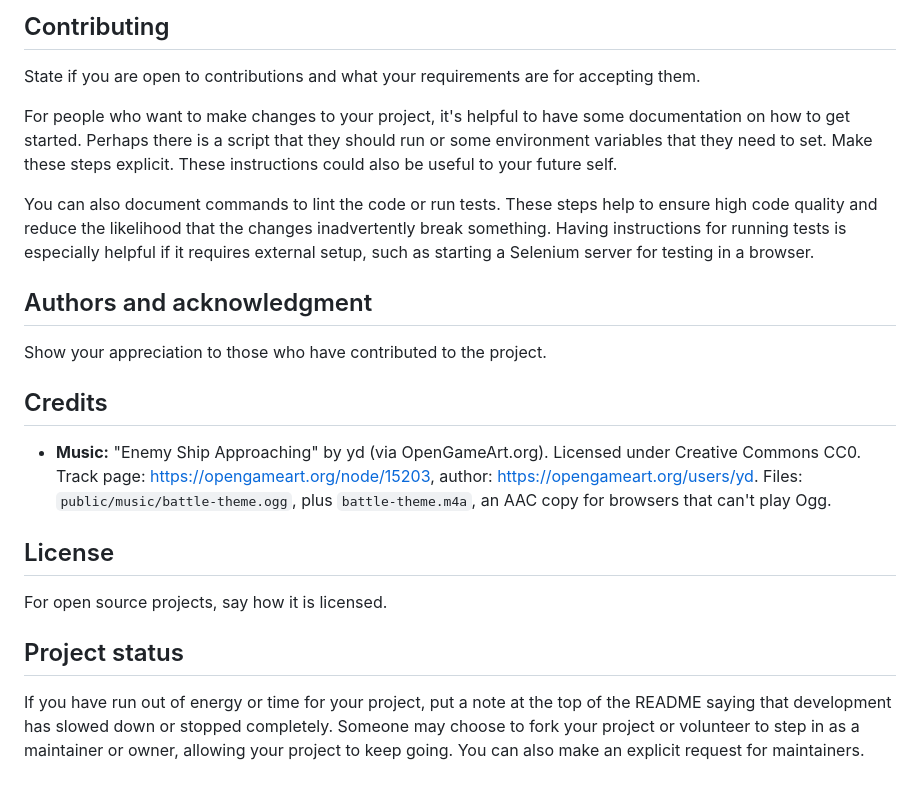
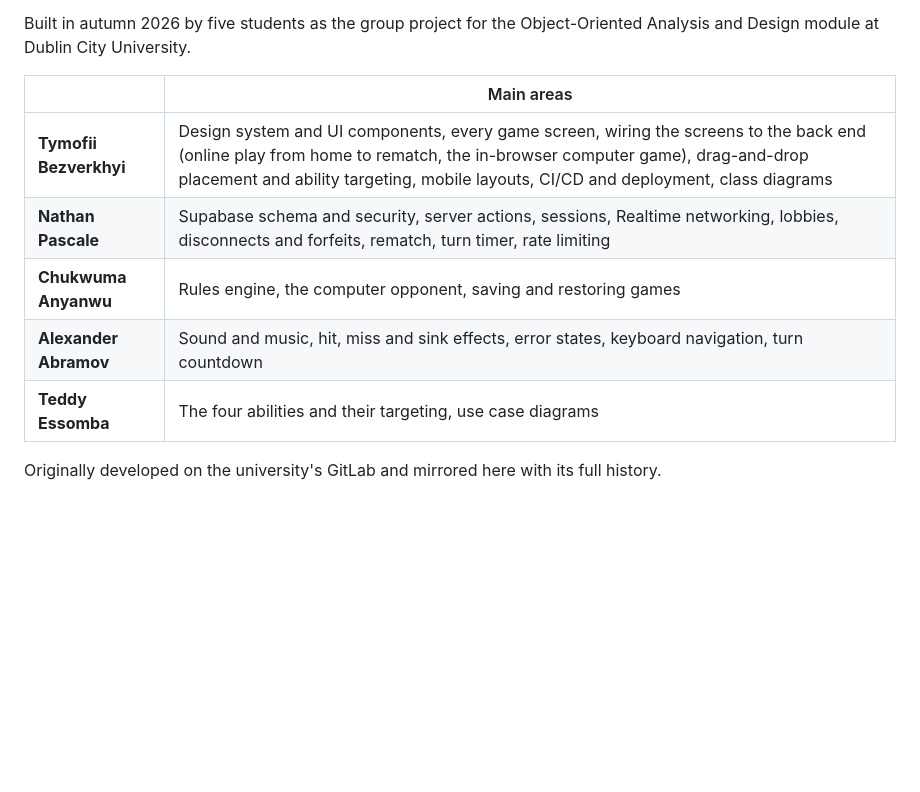
Before and after one commit to queeeety/battleship-online, a Markdown page: README.md, the part around one of its changes. Drawn GitHub-style; blank space fills up the shorter version.

```diff
--- a/README.md
+++ b/README.md
@@ -78,21 +176,12 @@ If you have ideas for releases in the future, it is a good idea to list them in
 
-## Contributing
-State if you are open to contributions and what your requirements are for accepting them.
+Built in autumn 2026 by five students as the group project for the Object-Oriented Analysis and Design module at Dublin City University.
 
-For people who want to make changes to your project, it's helpful to have some documentation on how to get started. Perhaps there is a script that they should run or some environment variables that they need to set. Make these steps explicit. These instructions could also be useful to your future self.
+| | Main areas |
+|---|---|
+| **Tymofii Bezverkhyi** | Design system and UI components, every game screen, wiring the screens to the back end (online play from home to rematch, the in-browser computer game), drag-and-drop placement and ability targeting, mobile layouts, CI/CD and deployment, class diagrams |
+| **Nathan Pascale** | Supabase schema and security, server actions, sessions, Realtime networking, lobbies, disconnects and forfeits, rematch, turn timer, rate limiting |
+| **Chukwuma Anyanwu** | Rules engine, the computer opponent, saving and restoring games |
+| **Alexander Abramov** | Sound and music, hit, miss and sink effects, error states, keyboard navigation, turn countdown |
+| **Teddy Essomba** | The four abilities and their targeting, use case diagrams |
 
-You can also document commands to lint the code or run tests. These steps help to ensure high code quality and reduce the likelihood that the changes inadvertently break something. Having instructions for running tests is especially helpful if it requires external setup, such as starting a Selenium server for testing in a browser.
-
-## Authors and acknowledgment
-Show your appreciation to those who have contributed to the project.
-
-## Credits
-- **Music:** "Enemy Ship Approaching" by yd (via OpenGameArt.org). Licensed under Creative Commons CC0.
-  Track page: https://opengameart.org/node/15203, author: https://opengameart.org/users/yd.
-  Files: `public/music/battle-theme.ogg`, plus `battle-theme.m4a`, an AAC copy for browsers that can't play Ogg.
-
-## License
-For open source projects, say how it is licensed.
-
-## Project status
-If you have run out of energy or time for your project, put a note at the top of the README saying that development has slowed down or stopped completely. Someone may choose to fork your project or volunteer to step in as a maintainer or owner, allowing your project to keep going. You can also make an explicit request for maintainers.
+Originally developed on the university's GitLab and mirrored here with its full history.
```
Also changed, not shown: other parts of README.md (+146 -48 lines), docs/screenshots/battle.png (added), docs/screenshots/home.png (added), docs/screenshots/lobby.png (added), docs/screenshots/placement.png (added), docs/screenshots/result.png (added).
